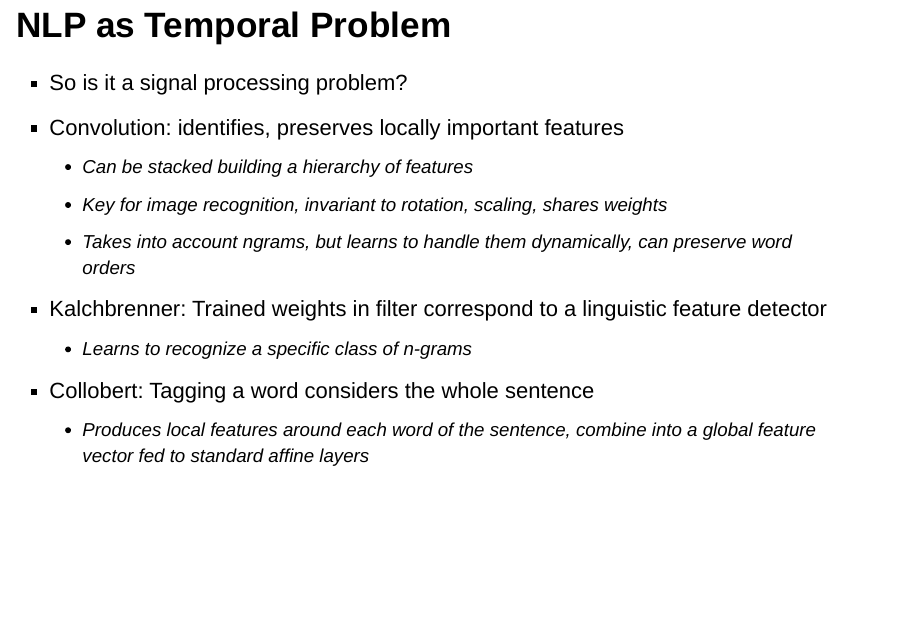
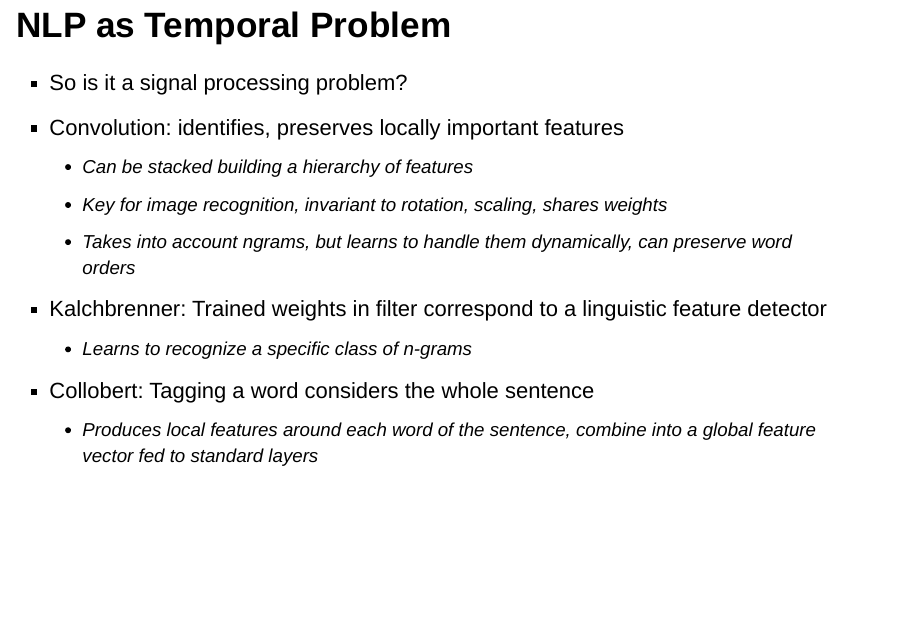
Before and after one commit to Sandy4321/Meetups, an R Markdown document (nlp-meetup-2016-04-27/presentation.Rmd): page 26 of 49. Rendered offline with R 4.5, knitr and Pandoc, with nearby package versions; drawn as Slidy slides in place of the format the file asks for.

Commit message:
Less paraphrase-y

````diff
--- a/nlp-meetup-2016-04-27/presentation.Rmd
+++ b/nlp-meetup-2016-04-27/presentation.Rmd
@@ -308,7 +308,7 @@ B
   - Kalchbrenner: Trained weights in filter correspond to a linguistic feature detector
     - Learns to recognize a specific class of n-grams
   - Collobert: Tagging a word considers the whole sentence
-    - Produces local features around each word of the sentence, combine into a global feature vector fed to standard affine layers
+    - Produces local features around each word of the sentence, combine into a global feature vector fed to standard layers
 
 ## Application of a 1D Conv Layer
 ```
````
